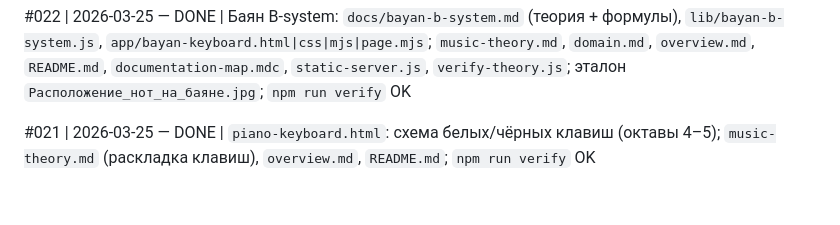
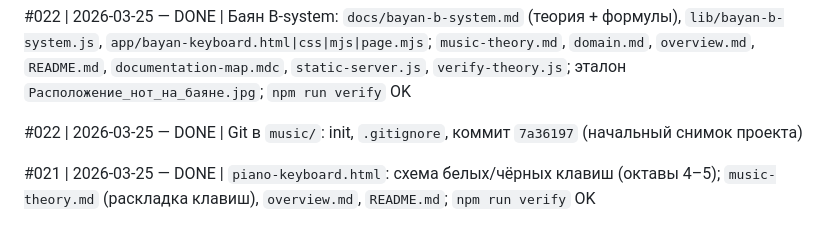
Before and after one commit to zagoguleolog/zagoguleolog.github.io, a Markdown page: ai_log.md, the part around the change. GitHub-like rendering; blank space fills up the shorter version.

```diff
--- a/ai_log.md
+++ b/ai_log.md
@@ -1,4 +1,6 @@
 #022 | 2026-03-25 — DONE | Баян B-system: `docs/bayan-b-system.md` (теория + формулы), `lib/bayan-b-system.js`, `app/bayan-keyboard.html|css|mjs|page.mjs`; `music-theory.md`, `domain.md`, `overview.md`, `README.md`, `documentation-map.mdc`, `static-server.js`, `verify-theory.js`; эталон `Расположение_нот_на_баяне.jpg`; `npm run verify` OK
+
+#022 | 2026-03-25 — DONE | Git в `music/`: init, `.gitignore`, коммит `7a36197` (начальный снимок проекта)
 
 #021 | 2026-03-25 — DONE | `piano-keyboard.html`: схема белых/чёрных клавиш (октавы 4–5); `music-theory.md` (раскладка клавиш), `overview.md`, `README.md`; `npm run verify` OK
 
```
Also changed, not shown: log.md (+2 -0 lines).
